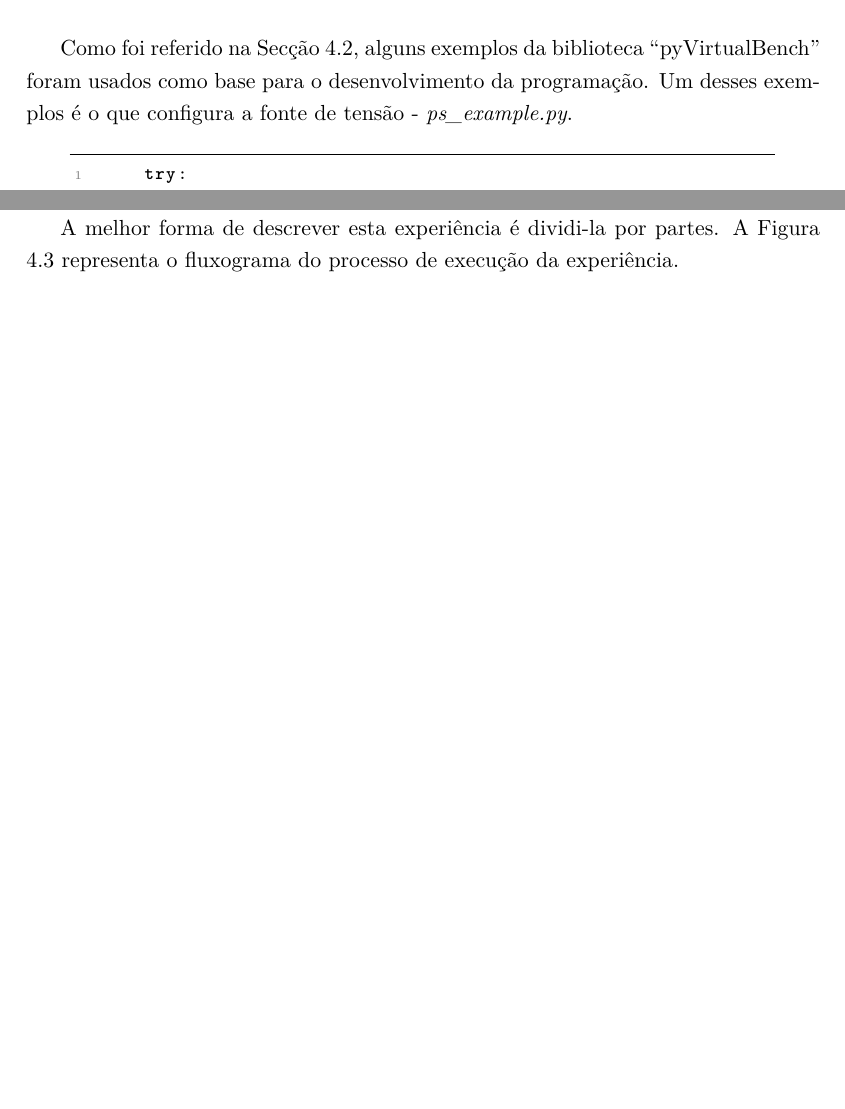
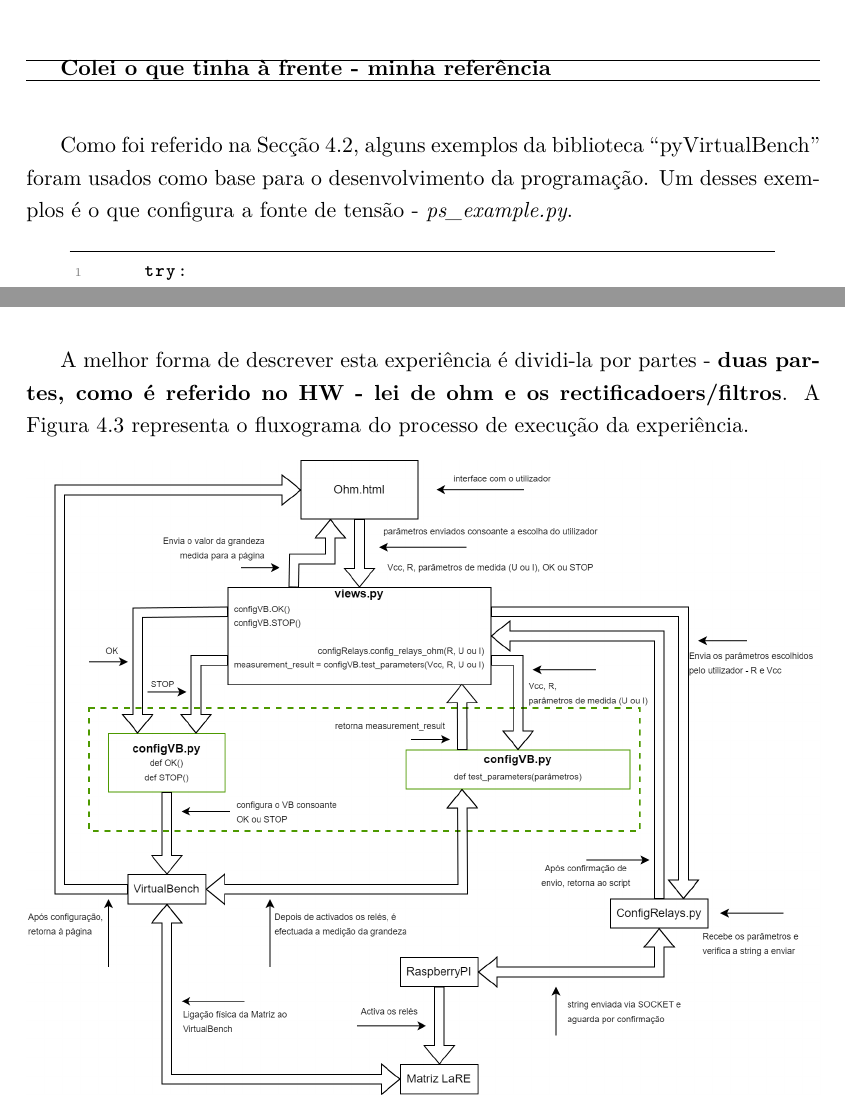
Before and after one commit to eddygrinder/LaRE_LaTeX, a LaTeX thesis (main.tex, which reads chapters/chapter4.tex): two parts of pages 116 and 117 of 166 before the commit and two parts of pages 116 and 118 of 166 after it, joined at a grey line, cut at the place of the change, the shorter picture padded with empty space. Compiled offline with pdfLaTeX.

Commit message:
minor updates

```diff
--- a/chapters/chapter4.tex
+++ b/chapters/chapter4.tex
@@ -321,4 +321,7 @@ virtualbench.release()
 \hrule
+\textbf{Colei o que tinha à frente - minha referência}
+\hrule
+\vspace{1cm}
 
 Como foi referido na Secção \ref{sec:pyvirtualbench}, alguns exemplos da biblioteca ``pyVirtualBench'' foram usados como base para o desenvolvimento da programação. Um desses exemplos é o que configura a fonte de tensão - \textit{ps\_example.py}.
 
@@ -385,7 +388,7 @@ Sendo assim, na implementação desta experiência foram criados os seguintes \t
 
 Como se optou pela liberdade de escolha aos utilizadores, a abordagem à implementação foi um desafio.
 
-A melhor forma de descrever esta experiência é dividi-la por partes. A Figura \ref{fig:fluxohm} representa o fluxograma do processo de execução da experiência.
+A melhor forma de descrever esta experiência é dividi-la por partes - \textbf{duas partes, como é referido no HW - lei de ohm e os rectificadoers/filtros}. A Figura \ref{fig:fluxohm} representa o fluxograma do processo de execução da experiência.
 \begin{figure}[hbtp]
 	\centering
 	\includegraphics[width=1\textwidth]{figures/ohm_diagrama.drawio.png}
```
Also changed, not shown: chapters/chapter4.tex (2 more changed lines), 8 other files.
